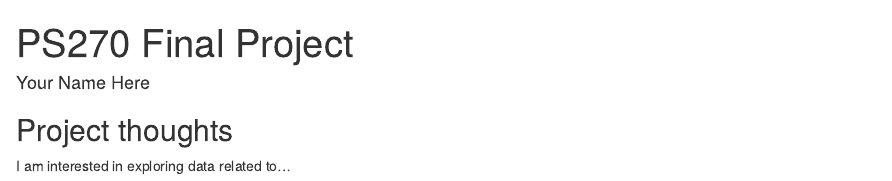
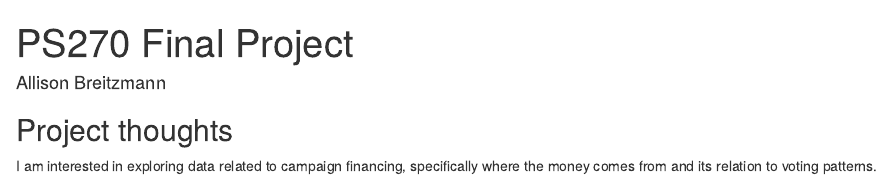
Before and after one commit to ABreitzmann/ps270-final-project, an R Markdown document (index.Rmd): the page in a window 1100 px wide, from its top. Rendered offline with R 4.5, knitr and Pandoc, with nearby package versions; drawn as R Markdown's standard HTML page in place of the format the file asks for.

Commit message:
Name plus some ideas for final project

```diff
--- a/index.Rmd
+++ b/index.Rmd
@@ -1,6 +1,6 @@
 ---
 title: "PS270 Final Project"
-author: "Your Name Here"
+author: "Allison Breitzmann"
 description: "My final project"
 output:
   distill::distill_article:
@@ -11,4 +11,4 @@ output:
 
 ## Project thoughts
 
-I am interested in exploring data related to...
+I am interested in exploring data related to campaign financing, specifically where the money comes from and its relation to voting patterns.
```
